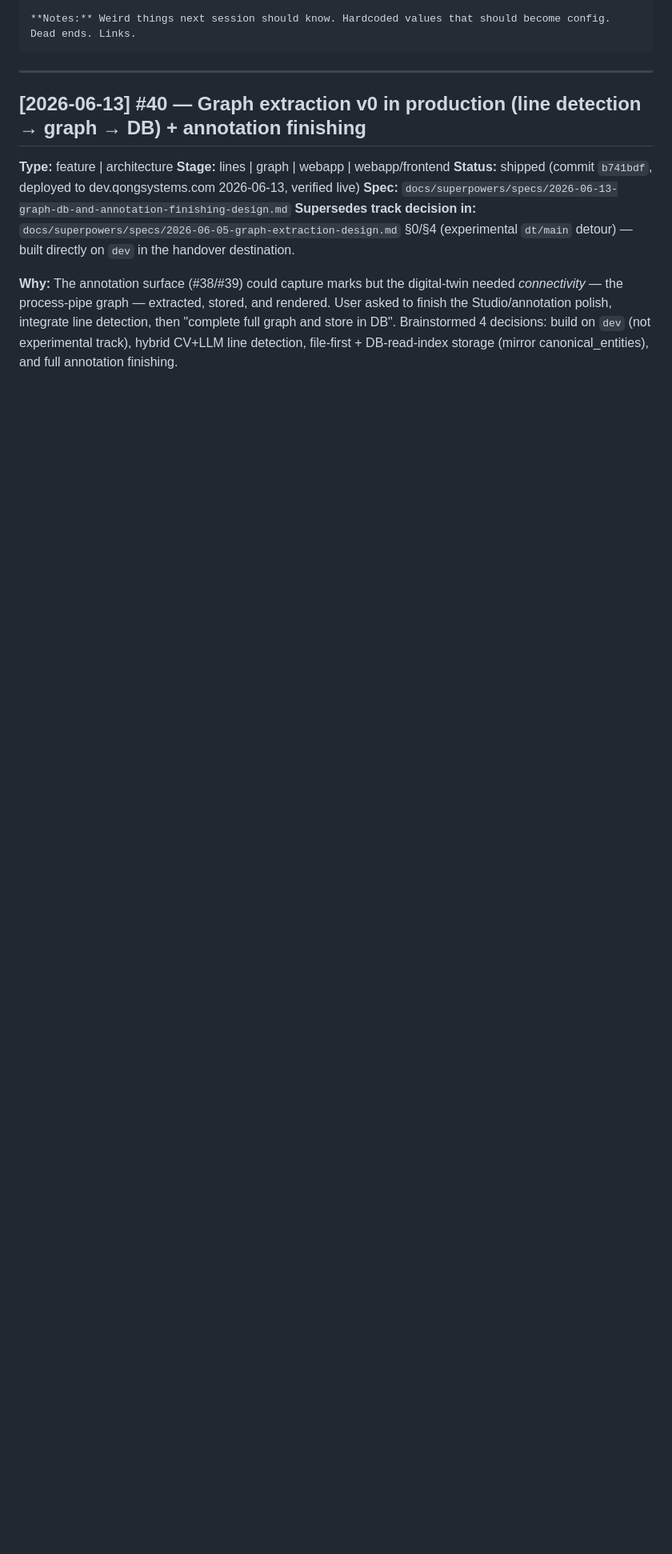
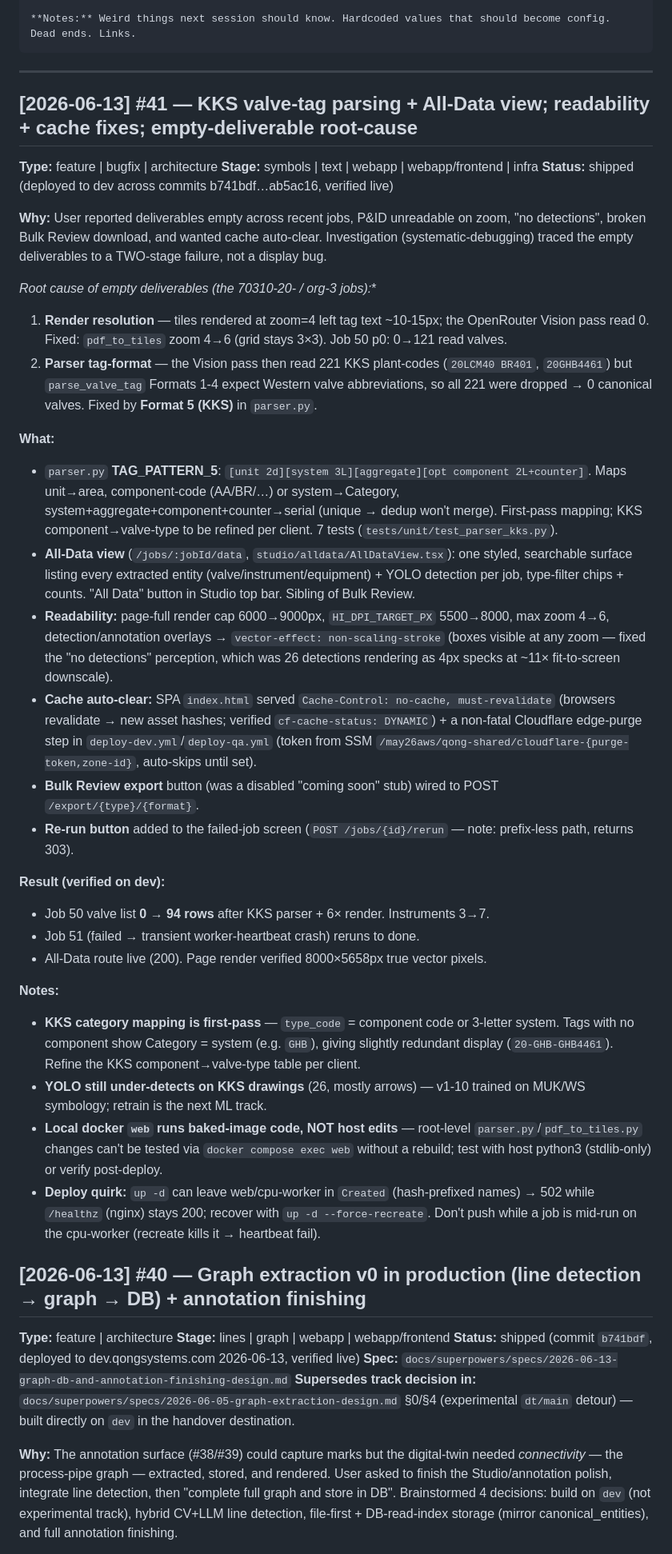
Before and after one commit to geetha-qong/features, a Markdown page: FEATURES.md, the part around the change. Shown at 80% size. Drawn GitHub-style; blank space fills up the shorter version.

Commit message:
docs: FEATURES #41 — KKS parser + All-Data view + readability/cache fixes
Committed locally; not pushed alone to avoid a docs-only redeploy.

Co-Authored-By: Claude Fable 5 <noreply@anthropic.com>

````diff
--- a/FEATURES.md
+++ b/FEATURES.md
@@ -23,6 +23,37 @@
 ```
 
 ---
+
+## [2026-06-13] #41 — KKS valve-tag parsing + All-Data view; readability + cache fixes; empty-deliverable root-cause
+
+**Type:** feature | bugfix | architecture
+**Stage:** symbols | text | webapp | webapp/frontend | infra
+**Status:** shipped (deployed to dev across commits b741bdf…ab5ac16, verified live)
+
+**Why:** User reported deliverables empty across recent jobs, P&ID unreadable on zoom, "no detections", broken Bulk Review download, and wanted cache auto-clear. Investigation (systematic-debugging) traced the empty deliverables to a TWO-stage failure, not a display bug.
+
+**Root cause of empty deliverables (the 70310-20-* / org-3 jobs):**
+1. **Render resolution** — tiles rendered at zoom=4 left tag text ~10-15px; the OpenRouter Vision pass read 0. Fixed: `pdf_to_tiles` zoom 4→6 (grid stays 3×3). Job 50 p0: 0→121 read valves.
+2. **Parser tag-format** — the Vision pass then read 221 KKS plant-codes (`20LCM40 BR401`, `20GHB4461`) but `parse_valve_tag` Formats 1-4 expect Western valve abbreviations, so all 221 were dropped → 0 canonical valves. Fixed by **Format 5 (KKS)** in `parser.py`.
+
+**What:**
+- `parser.py` **TAG_PATTERN_5**: `[unit 2d][system 3L][aggregate][opt component 2L+counter]`. Maps unit→area, component-code (AA/BR/…) or system→Category, system+aggregate+component+counter→serial (unique → dedup won't merge). First-pass mapping; KKS component→valve-type to be refined per client. 7 tests (`tests/unit/test_parser_kks.py`).
+- **All-Data view** (`/jobs/:jobId/data`, `studio/alldata/AllDataView.tsx`): one styled, searchable surface listing every extracted entity (valve/instrument/equipment) + YOLO detection per job, type-filter chips + counts. "All Data" button in Studio top bar. Sibling of Bulk Review.
+- **Readability:** page-full render cap 6000→9000px, `HI_DPI_TARGET_PX` 5500→8000, max zoom 4→6, detection/annotation overlays → `vector-effect: non-scaling-stroke` (boxes visible at any zoom — fixed the "no detections" perception, which was 26 detections rendering as 4px specks at ~11× fit-to-screen downscale).
+- **Cache auto-clear:** SPA `index.html` served `Cache-Control: no-cache, must-revalidate` (browsers revalidate → new asset hashes; verified `cf-cache-status: DYNAMIC`) + a non-fatal Cloudflare edge-purge step in `deploy-dev.yml`/`deploy-qa.yml` (token from SSM `/may26aws/qong-shared/cloudflare-{purge-token,zone-id}`, auto-skips until set).
+- **Bulk Review export** button (was a disabled "coming soon" stub) wired to POST `/export/{type}/{format}`.
+- **Re-run button** added to the failed-job screen (`POST /jobs/{id}/rerun` — note: prefix-less path, returns 303).
+
+**Result (verified on dev):**
+- Job 50 valve list **0 → 94 rows** after KKS parser + 6× render. Instruments 3→7.
+- Job 51 (failed → transient worker-heartbeat crash) reruns to done.
+- All-Data route live (200). Page render verified 8000×5658px true vector pixels.
+
+**Notes:**
+- **KKS category mapping is first-pass** — `type_code` = component code or 3-letter system. Tags with no component show Category = system (e.g. `GHB`), giving slightly redundant display (`20-GHB-GHB4461`). Refine the KKS component→valve-type table per client.
+- **YOLO still under-detects on KKS drawings** (26, mostly arrows) — v1-10 trained on MUK/WS symbology; retrain is the next ML track.
+- **Local docker `web` runs baked-image code, NOT host edits** — root-level `parser.py`/`pdf_to_tiles.py` changes can't be tested via `docker compose exec web` without a rebuild; test with host python3 (stdlib-only) or verify post-deploy.
+- **Deploy quirk:** `up -d` can leave web/cpu-worker in `Created` (hash-prefixed names) → 502 while `/healthz` (nginx) stays 200; recover with `up -d --force-recreate`. Don't push while a job is mid-run on the cpu-worker (recreate kills it → heartbeat fail).
 
 ## [2026-06-13] #40 — Graph extraction v0 in production (line detection → graph → DB) + annotation finishing
 
````
